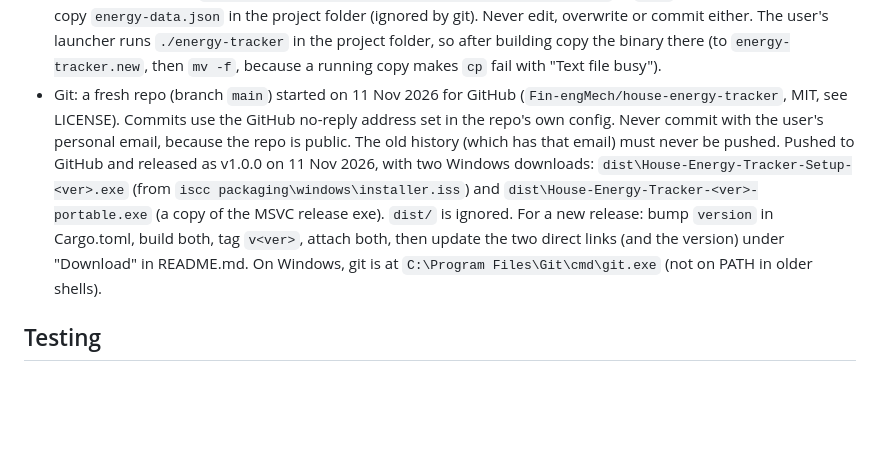
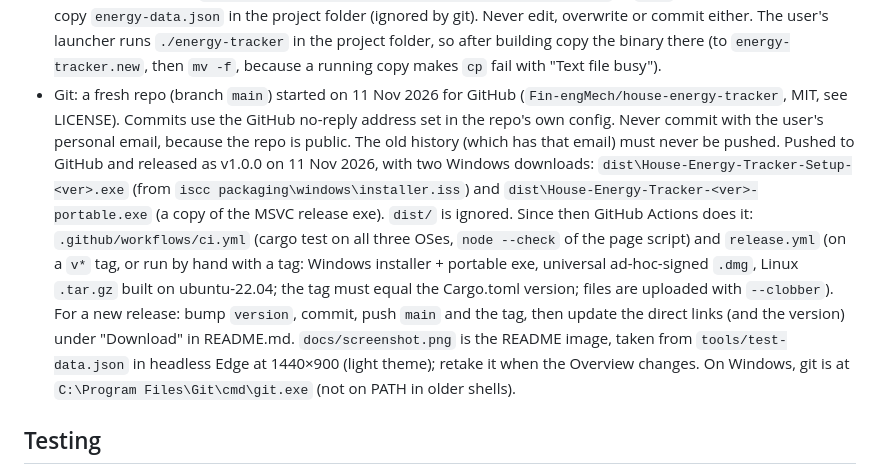
Before and after one commit to Fin-engMech/house-energy-tracker, a Markdown page: CLAUDE.md, the part around the change. Rendered like a GitHub page; blank space fills up the shorter version.

```diff
--- a/CLAUDE.md
+++ b/CLAUDE.md
@@ -19,7 +19,7 @@ A desktop app (Linux, Windows, macOS) for tracking gas and electricity use again
 - `app.html`: the entire UI in one file (HTML, CSS and one inline `<script>` IIFE). It is read from next to the executable at startup (with a copy built into the binary as a fallback), so restart the app to see changes. A running instance with an older build hash is replaced automatically on launch.
 - `icon.svg`: the app icon (a meter dial filling amber then blue, with a white bolt, on an ink tile). On Linux `--install` copies it to `~/.local/share/icons/hicolor/scalable/apps/house-energy-tracker.svg` and the launcher uses `Icon=house-energy-tracker`; the window icon is `assets/icon-256.png`. The same SVG is inlined in `app.html` as the toolbar logo and the tab icon, so update those (and `assets/`) too if it changes.
 - The user's real data: `~/.local/share/house-energy-tracker/energy-data.json` (+ `.bak`), and possibly an older copy `energy-data.json` in the project folder (ignored by git). Never edit, overwrite or commit either. The user's launcher runs `./energy-tracker` in the project folder, so after building copy the binary there (to `energy-tracker.new`, then `mv -f`, because a running copy makes `cp` fail with "Text file busy").
-- Git: a fresh repo (branch `main`) started on 11 Nov 2026 for GitHub (`Fin-engMech/house-energy-tracker`, MIT, see LICENSE). Commits use the GitHub no-reply address set in the repo's own config. Never commit with the user's personal email, because the repo is public. The old history (which has that email) must never be pushed. Pushed to GitHub and released as v1.0.0 on 11 Nov 2026, with two Windows downloads: `dist\House-Energy-Tracker-Setup-<ver>.exe` (from `iscc packaging\windows\installer.iss`) and `dist\House-Energy-Tracker-<ver>-portable.exe` (a copy of the MSVC release exe). `dist/` is ignored. For a new release: bump `version` in Cargo.toml, build both, tag `v<ver>`, attach both, then update the two direct links (and the version) under "Download" in README.md. On Windows, git is at `C:\Program Files\Git\cmd\git.exe` (not on PATH in older shells).
+- Git: a fresh repo (branch `main`) started on 11 Nov 2026 for GitHub (`Fin-engMech/house-energy-tracker`, MIT, see LICENSE). Commits use the GitHub no-reply address set in the repo's own config. Never commit with the user's personal email, because the repo is public. The old history (which has that email) must never be pushed. Pushed to GitHub and released as v1.0.0 on 11 Nov 2026, with two Windows downloads: `dist\House-Energy-Tracker-Setup-<ver>.exe` (from `iscc packaging\windows\installer.iss`) and `dist\House-Energy-Tracker-<ver>-portable.exe` (a copy of the MSVC release exe). `dist/` is ignored. Since then GitHub Actions does it: `.github/workflows/ci.yml` (cargo test on all three OSes, `node --check` of the page script) and `release.yml` (on a `v*` tag, or run by hand with a tag: Windows installer + portable exe, universal ad-hoc-signed `.dmg`, Linux `.tar.gz` built on ubuntu-22.04; the tag must equal the Cargo.toml version; files are uploaded with `--clobber`). For a new release: bump `version`, commit, push `main` and the tag, then update the direct links (and the version) under "Download" in README.md. `docs/screenshot.png` is the README image, taken from `tools/test-data.json` in headless Edge at 1440×900 (light theme); retake it when the Overview changes. On Windows, git is at `C:\Program Files\Git\cmd\git.exe` (not on PATH in older shells).
 
 ## Testing
 Never test against the real data file, the real data folder or the default port (47615), because the user's app may be running. Always pass `--data <scratch copy>`, and set `XDG_CACHE_HOME`/`XDG_CONFIG_HOME` to scratch folders so the test server's log and exports stay out of the real ones (`tools/shot.sh` does all of this).
```
Also changed, not shown: README.md (+17 -0 lines), docs/screenshot.png (added), 2 other files.
